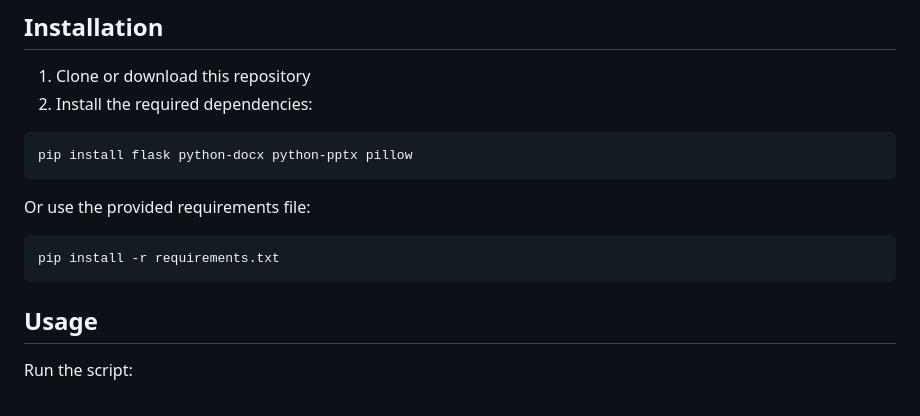
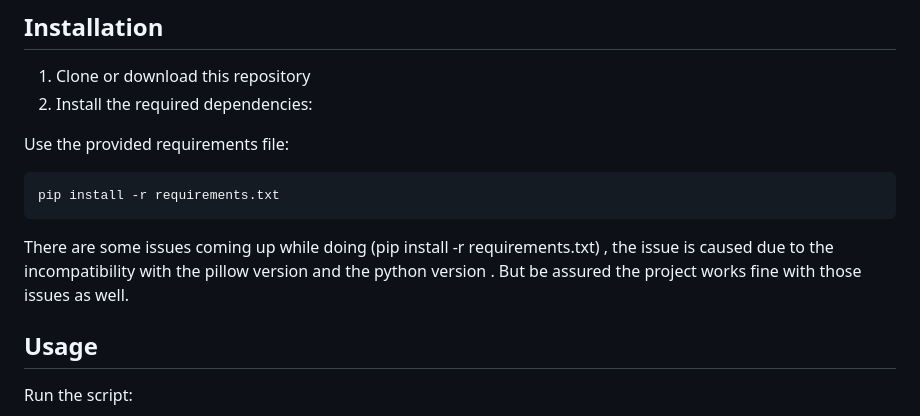
Before and after one commit to cranbru/Investigator-v1, a Markdown page: README.md, the part around the change. Rendered like a GitHub page.

````diff
--- a/README.md
+++ b/README.md
@@ -36,15 +36,12 @@ A Python-based digital investigation tool with a web interface that prevents wri
 1. Clone or download this repository
 2. Install the required dependencies:
 
-```bash
-pip install flask python-docx python-pptx pillow
-```
-
-Or use the provided requirements file:
+Use the provided requirements file:
 
 ```bash
 pip install -r requirements.txt
 ```
+There are some issues coming up while doing (pip install -r requirements.txt) , the issue is caused due to the incompatibility with the pillow version and the python version . But be assured the project works fine with those issues as well.
 
 ## Usage
 
````
